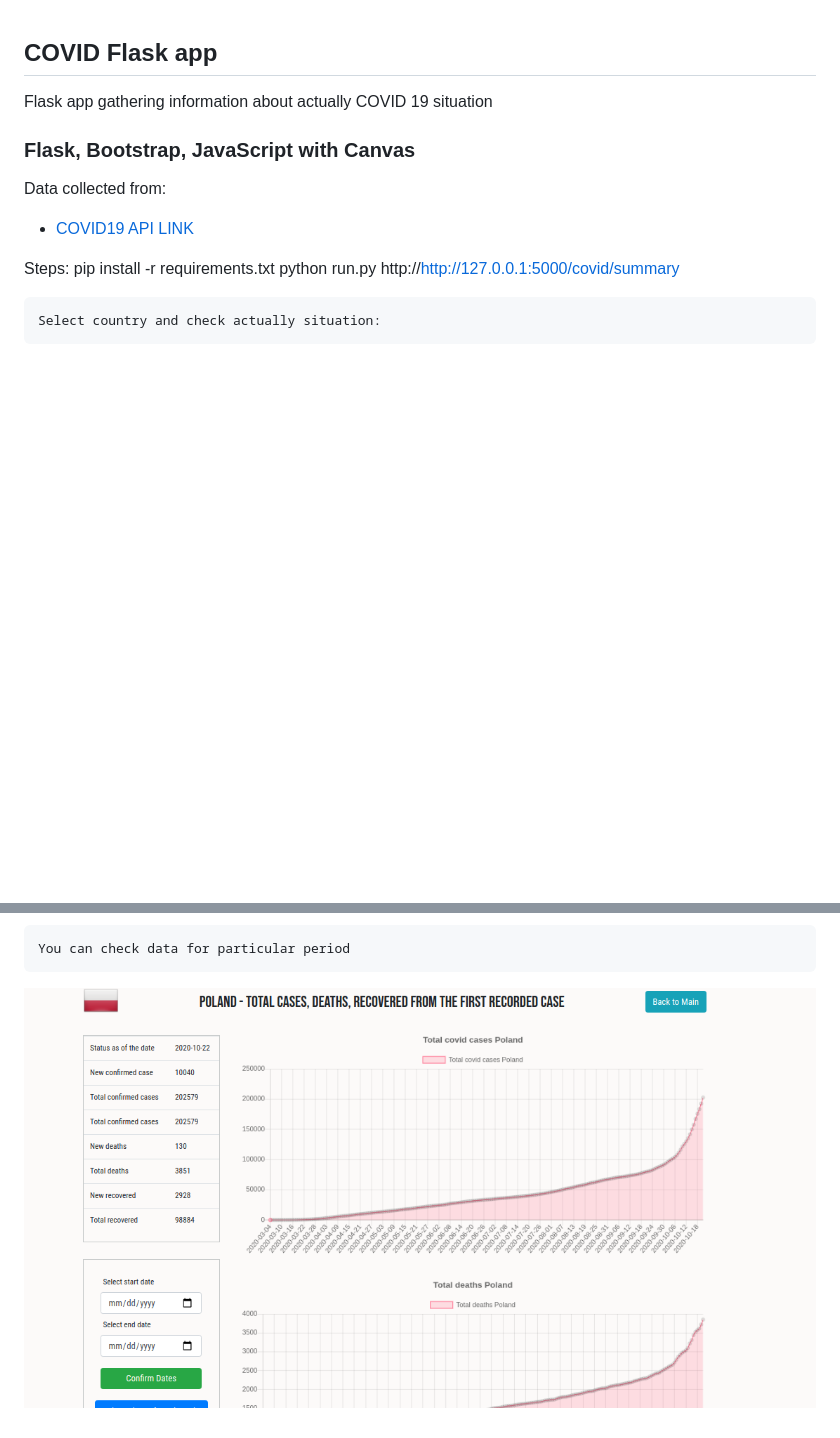
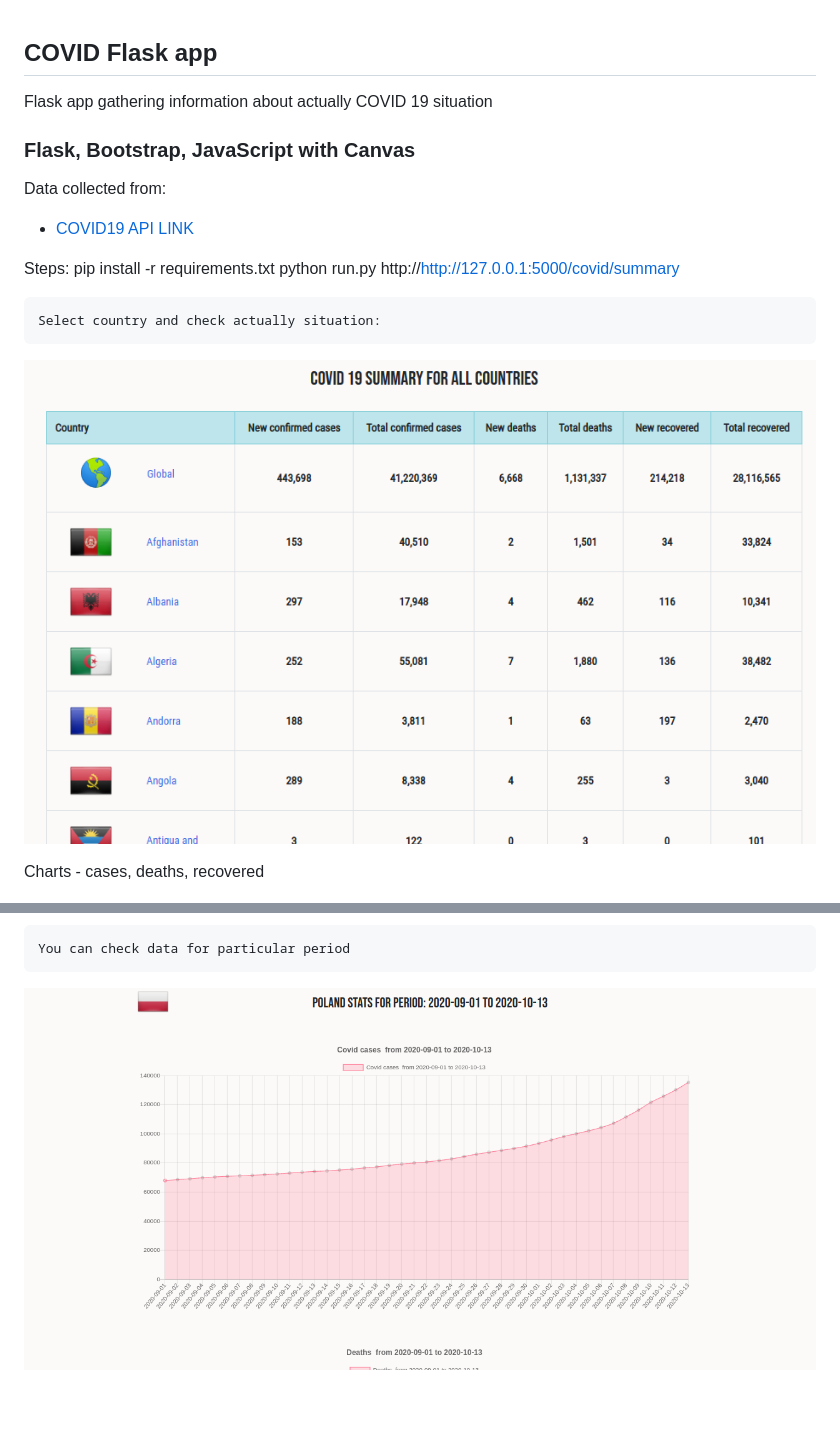
Before and after one commit to tomekmatuszewski/COVID_app, a Markdown page: readme.md, 2 parts joined by grey strips. Rendered like a GitHub page; pictures changed too: readme_screens/screen3.png (added); blank space fills up the shorter version.

```diff
--- a/readme.md
+++ b/readme.md
@@ -18,8 +18,13 @@ Steps:
 
     Select country and check actually situation:
 
+![screen1](readme_screens/screen3.png)
+
+Charts - cases, deaths, recovered
+
 ![screen1](readme_screens/screen1.png)
 
     You can check data for particular period
 
-![screen1](readme_screens/screen1.png)
+
+![screen1](readme_screens/screen2.png)
```
